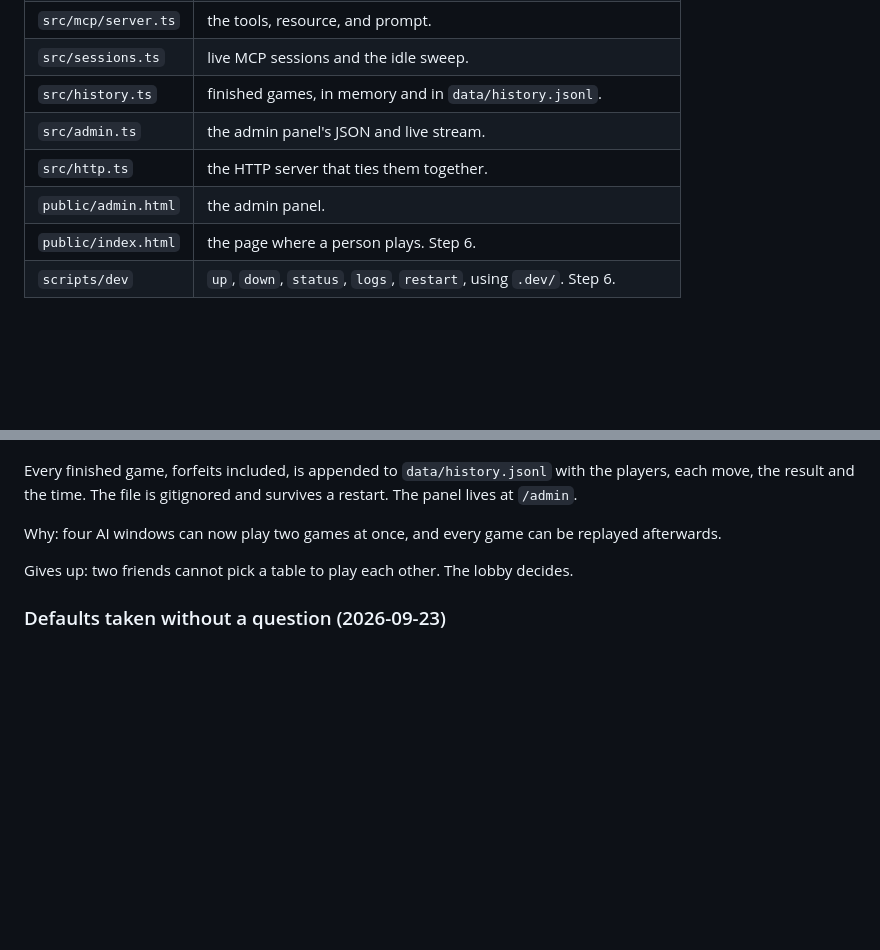
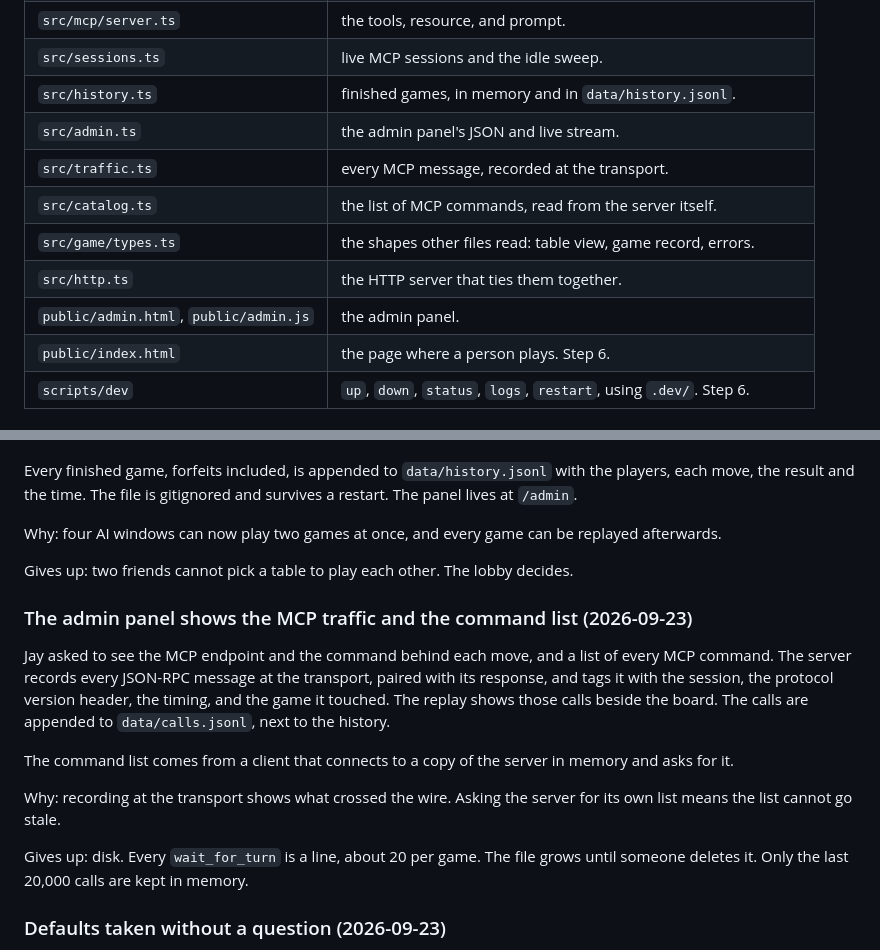
Before and after one commit to JayFJones/shallWePlay, a Markdown page: docs/PLAN.md, 2 parts joined by grey strips. Drawn GitHub-style; blank space fills up the shorter version.

Commit message:
Record why the MCP traffic is logged at the transport
And what it costs: a line per call on disk, with nothing trimming the
file yet.

Co-Authored-By: Claude Opus 5.5 (1M context) <noreply@anthropic.com>

```diff
--- a/docs/PLAN.md
+++ b/docs/PLAN.md
@@ -77,8 +77,11 @@ move, repeat until it ends. In Claude Code it shows up as the slash command
 | `src/sessions.ts` | live MCP sessions and the idle sweep. |
 | `src/history.ts` | finished games, in memory and in `data/history.jsonl`. |
 | `src/admin.ts` | the admin panel's JSON and live stream. |
+| `src/traffic.ts` | every MCP message, recorded at the transport. |
+| `src/catalog.ts` | the list of MCP commands, read from the server itself. |
+| `src/game/types.ts` | the shapes other files read: table view, game record, errors. |
 | `src/http.ts` | the HTTP server that ties them together. |
-| `public/admin.html` | the admin panel. |
+| `public/admin.html`, `public/admin.js` | the admin panel. |
 | `public/index.html` | the page where a person plays. Step 6. |
 | `scripts/dev` | `up`, `down`, `status`, `logs`, `restart`, using `.dev/`. Step 6. |
 
@@ -200,6 +203,25 @@ be replayed afterwards.
 Gives up: two friends cannot pick a table to play each other. The lobby
 decides.
 
+### The admin panel shows the MCP traffic and the command list (2026-09-23)
+
+Jay asked to see the MCP endpoint and the command behind each move, and a
+list of every MCP command. The server records every JSON-RPC message at
+the transport, paired with its response, and tags it with the session,
+the protocol version header, the timing, and the game it touched. The
+replay shows those calls beside the board. The calls are appended to
+`data/calls.jsonl`, next to the history.
+
+The command list comes from a client that connects to a copy of the
+server in memory and asks for it.
+
+Why: recording at the transport shows what crossed the wire. Asking the
+server for its own list means the list cannot go stale.
+
+Gives up: disk. Every `wait_for_turn` is a line, about 20 per game. The
+file grows until someone deletes it. Only the last 20,000 calls are kept
+in memory.
+
 ### Defaults taken without a question (2026-09-23)
 
 - Express for HTTP. The MCP SDK examples use it.
```
